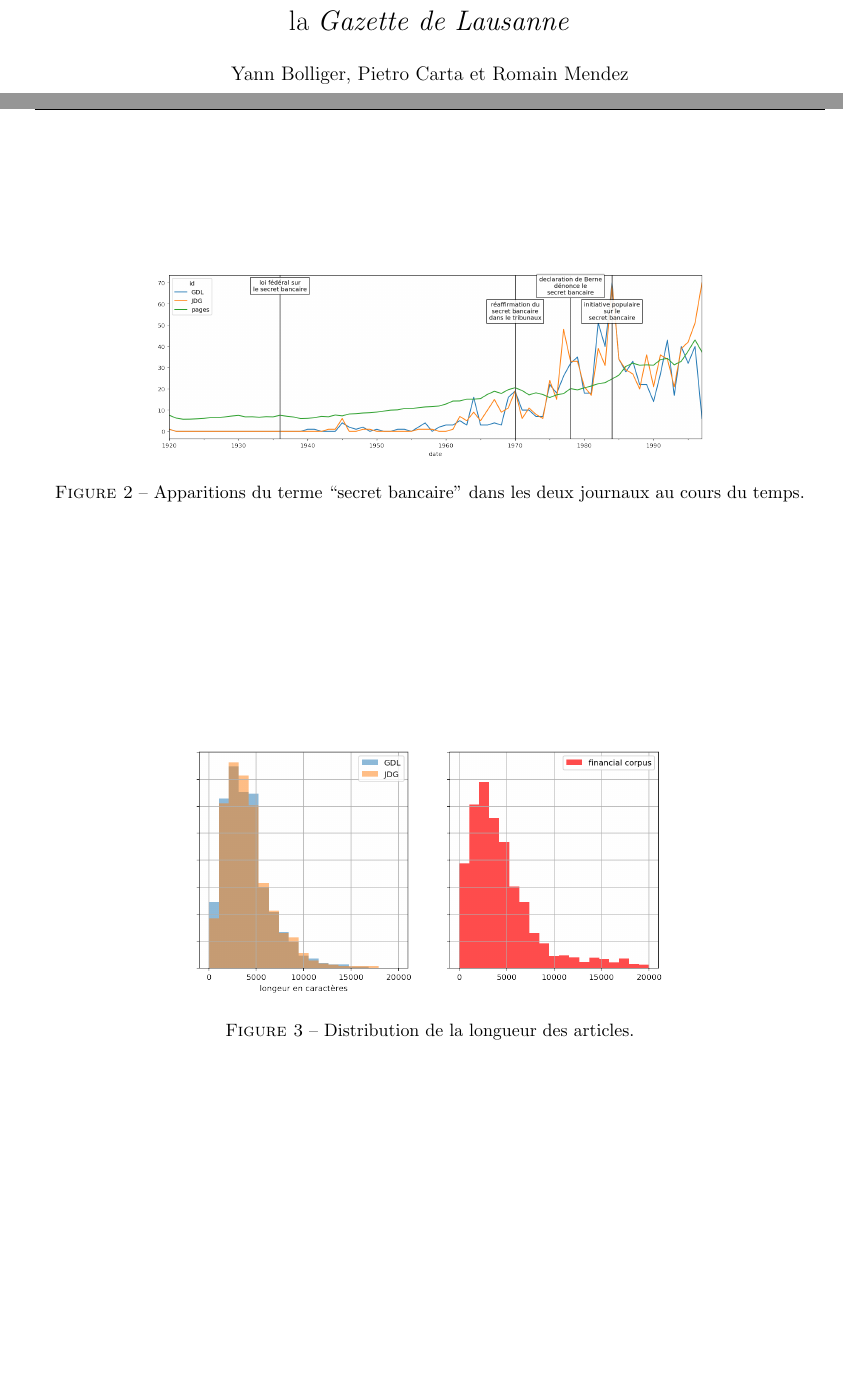
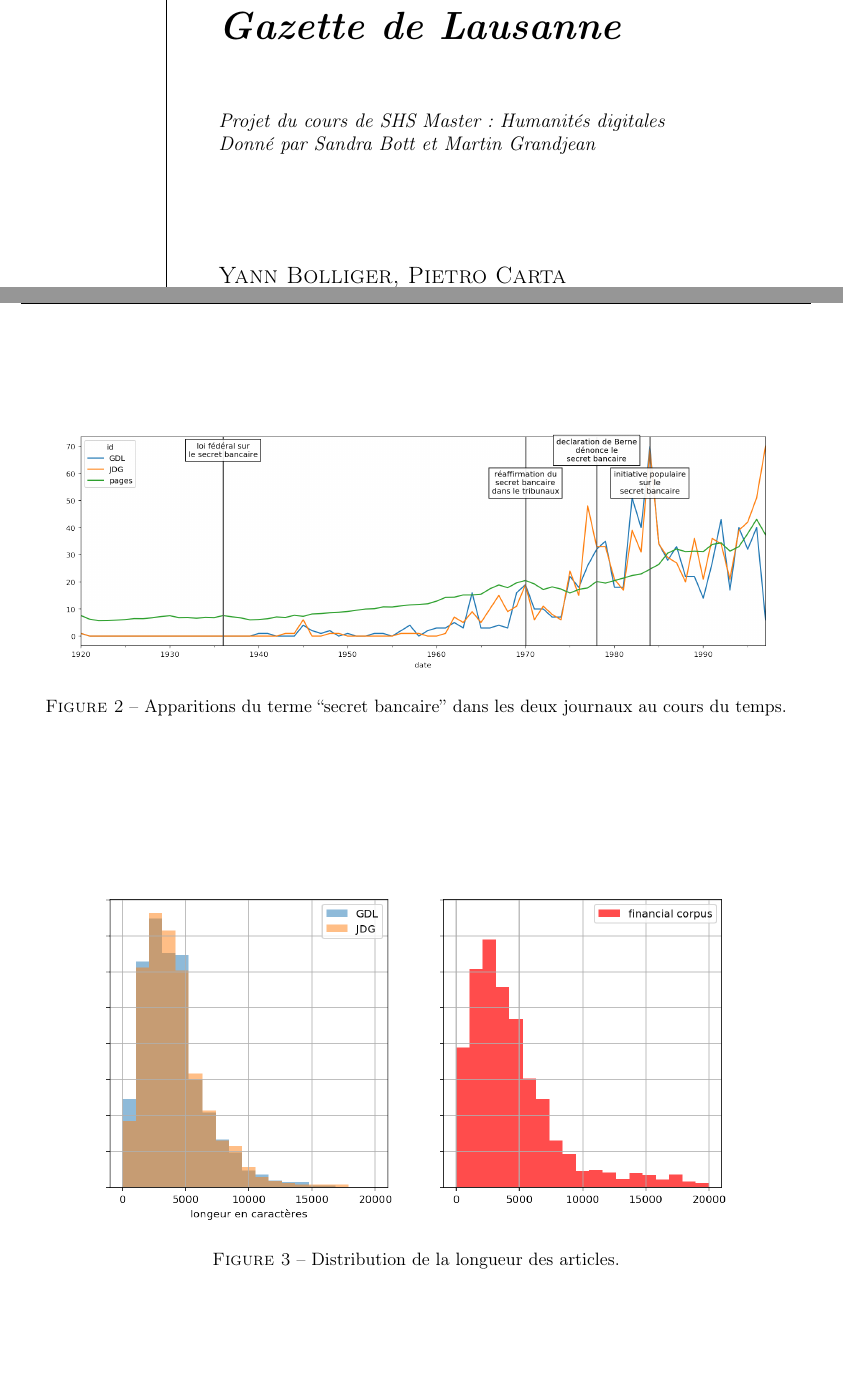
Before and after one commit to RomainMendez/Digital-Humanities-Project, a LaTeX document (rapport/rapport.tex): two parts of pages 1 and 5 of 14 before the commit and two parts of pages 1 and 5 of 15 after it, joined at a grey line, cut so that both start at the same text, the shorter picture padded with empty space. Compiled offline with pdfLaTeX.

Commit message:
Nice title page.

```diff
--- a/rapport/rapport.tex
+++ b/rapport/rapport.tex
@@ -1,8 +1,9 @@
-
-\documentclass[11pt]{article}
+\documentclass[a4paper, 11pt]{article}
 
 
 \usepackage[utf8x]{inputenc}
+\usepackage[T1]{fontenc}
+
 \usepackage{hyperref}
 \usepackage{amsmath}
 \usepackage{amssymb}
@@ -45,9 +48,59 @@
 
-\maketitle
+	\rule{1pt}{\textheight} % Vertical line
+	\hspace{0.05\textwidth} % Whitespace between the vertical line and title page text
+	\parbox[b]{0.75\textwidth}{ % Paragraph box for holding the title page text, adjust the width to move the title page left or right on the page
 
-\newpage
+		% Title
+		{\Huge\bfseries
+		  Le secret bancaire suisse \\[0.4\baselineskip]
+		   au XXe siècle dans le \\[0.4\baselineskip]
+          \textit{Journal de Genève} et la \\[0.4\baselineskip]
+          \textit{Gazette de Lausanne}
+		}\\[2\baselineskip]
 
-\pagestyle{fancy}
+		% Subtitle or further description
+		\textit{\large
+		  Projet du cours de SHS Master : Humanités digitales \\
+		  Donné par Sandra Bott et Martin Grandjean
+		}\\[4\baselineskip]
+
+		\textsc{\Large
+		    Yann Bolliger, Pietro Carta \\ et Romain Mendez
+		}\\[2\baselineskip]
+
+		{\today }
+
+		\vspace{0.35\textheight} % Whitespace between the title block and the publisher
+
+		{\noindent
+		  \includegraphics[width=0.25\textwidth]{logo.png}
+		}
+	}
+
+\end{titlepage}
+
+%\pagestyle{plain}
+
+%\begin{figure}
+%\centering
+%\includegraphics[width=0.25\textwidth]{logo.png}
+%\vspace{-1cm}
+%\end{figure}
+%
+%
+%\maketitle
+%
+%\vfill
+%
+%\begin{center}
+%SHS \\
+%Grandjean
+%\end{center}
+%
+%
+%\newpage
+%
+%\pagestyle{fancy}
 \section{Contexte historique}
 
 La place financière suisse a vu une énorme croissance presque non perturbée tout
@@ -227,7 +280,7 @@
 
 \begin{figure}
 \centering
-\includegraphics[width=0.7\textwidth]{methodology/ngram_ts.png}
+\includegraphics[width=0.9\textwidth]{methodology/ngram_ts.png}
 \caption{Apparitions du terme ``secret bancaire'' dans les deux journaux
 au cours du temps.}
 \end{figure}
@@ -239,7 +292,7 @@
 
 \begin{figure}
 \centering
-\includegraphics[width=0.6\textwidth ]{methodology/article_lengths.png}
+\includegraphics[width=0.8\textwidth ]{methodology/article_lengths.png}
 \caption{Distribution de la longueur des articles.}
 \end{figure}
 
```
Also changed, not shown: rapport/rapport.pdf, rapport/rapport.tex (36 more changed lines).
